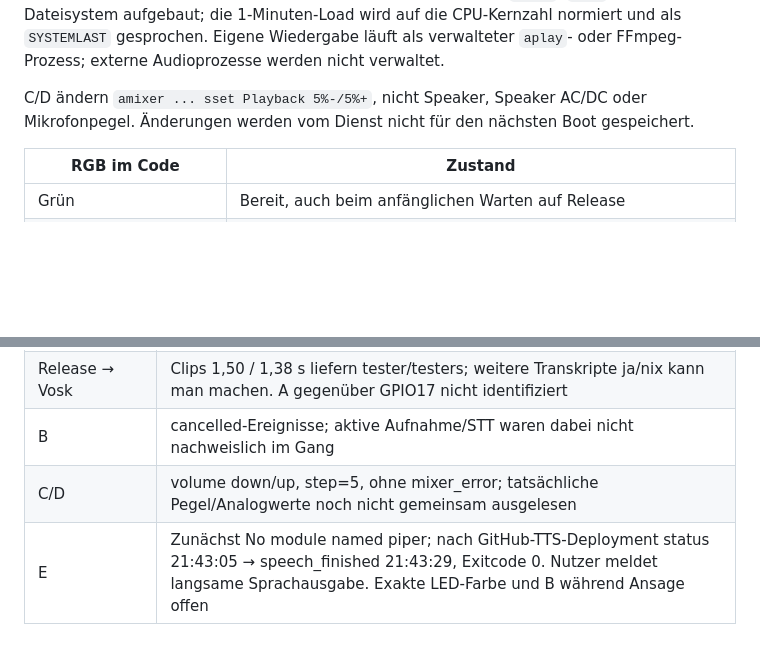
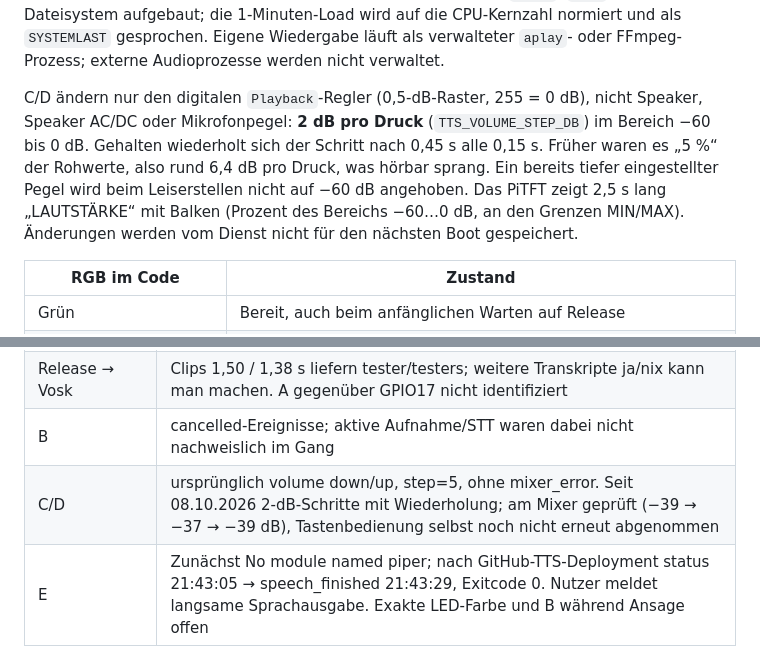
Before and after one commit to 0b-ivan/pi-voice-assistant, a Markdown page: docs/button-controls.md, 2 parts joined by grey strips. Rendered like a GitHub page; blank space fills up the shorter version.

```diff
--- a/docs/button-controls.md
+++ b/docs/button-controls.md
@@ -16,7 +16,7 @@ A und GPIO17 bilden gemeinsam einen Aufnahmetaster: Aufnahme endet erst, wenn be
 
 STT läuft im Hintergrund. B verwirft dessen Ergebnis, bricht den nativen Vosk-Aufruf aber nicht ab. Der Slot bleibt bis zum Abschluss belegt, danach braucht gehaltenes PTT Release. PTT stoppt eine vom Dienst gestartete Statusansage vor der Aufnahme; E spricht nicht während Aufnahme. Die Statusansage wird beim Druck neu aus `/proc`, `/sys` und dem Dateisystem aufgebaut; die 1-Minuten-Load wird auf die CPU-Kernzahl normiert und als `SYSTEMLAST` gesprochen. Eigene Wiedergabe läuft als verwalteter `aplay`- oder FFmpeg-Prozess; externe Audioprozesse werden nicht verwaltet.
 
-C/D ändern `amixer ... sset Playback 5%-/5%+`, nicht Speaker, Speaker AC/DC oder Mikrofonpegel. Änderungen werden vom Dienst nicht für den nächsten Boot gespeichert.
+C/D ändern nur den digitalen `Playback`-Regler (0,5-dB-Raster, 255 = 0 dB), nicht Speaker, Speaker AC/DC oder Mikrofonpegel: **2 dB pro Druck** (`TTS_VOLUME_STEP_DB`) im Bereich −60 bis 0 dB. Gehalten wiederholt sich der Schritt nach 0,45 s alle 0,15 s. Früher waren es „5 %“ der Rohwerte, also rund 6,4 dB pro Druck, was hörbar sprang. Ein bereits tiefer eingestellter Pegel wird beim Leiserstellen nicht auf −60 dB angehoben. Das PiTFT zeigt 2,5 s lang „LAUTSTÄRKE“ mit Balken (Prozent des Bereichs −60…0 dB, an den Grenzen MIN/MAX). Änderungen werden vom Dienst nicht für den nächsten Boot gespeichert.
 
 | RGB im Code | Zustand |
 |---|---|
@@ -57,7 +57,7 @@ Rückmeldungen am 05.10.2026, Journalzeiten CEST:
 | Initialisierung | Nach `modprobe i2c-dev`: 21:28:46 shim_ready, Bus 1/0x3f; erneut 21:42:18 |
 | Release → Vosk | Clips 1,50 / 1,38 s liefern tester/testers; weitere Transkripte ja/nix kann man machen. A gegenüber GPIO17 nicht identifiziert |
 | B | cancelled-Ereignisse; aktive Aufnahme/STT waren dabei nicht nachweislich im Gang |
-| C/D | volume down/up, step=5, ohne mixer_error; tatsächliche Pegel/Analogwerte noch nicht gemeinsam ausgelesen |
+| C/D | ursprünglich volume down/up, step=5, ohne mixer_error. Seit 08.10.2026 2-dB-Schritte mit Wiederholung; am Mixer geprüft (−39 → −37 → −39 dB), Tastenbedienung selbst noch nicht erneut abgenommen |
 | E | Zunächst No module named piper; nach GitHub-TTS-Deployment status 21:43:05 → speech_finished 21:43:29, Exitcode 0. Nutzer meldet langsame Sprachausgabe. Exakte LED-Farbe und B während Ansage offen |
 | Reboot | Frühere zusammenfassende Neustartbestätigung betrifft die Einzeltest-Phase. Reboot der aktuellen SHIM-/TTS-Dienstversion nicht belegt |
 
```
Also changed, not shown: docs/display.md (+1 -0 lines), docs/images/display-status-preview.png, 7 other files.
